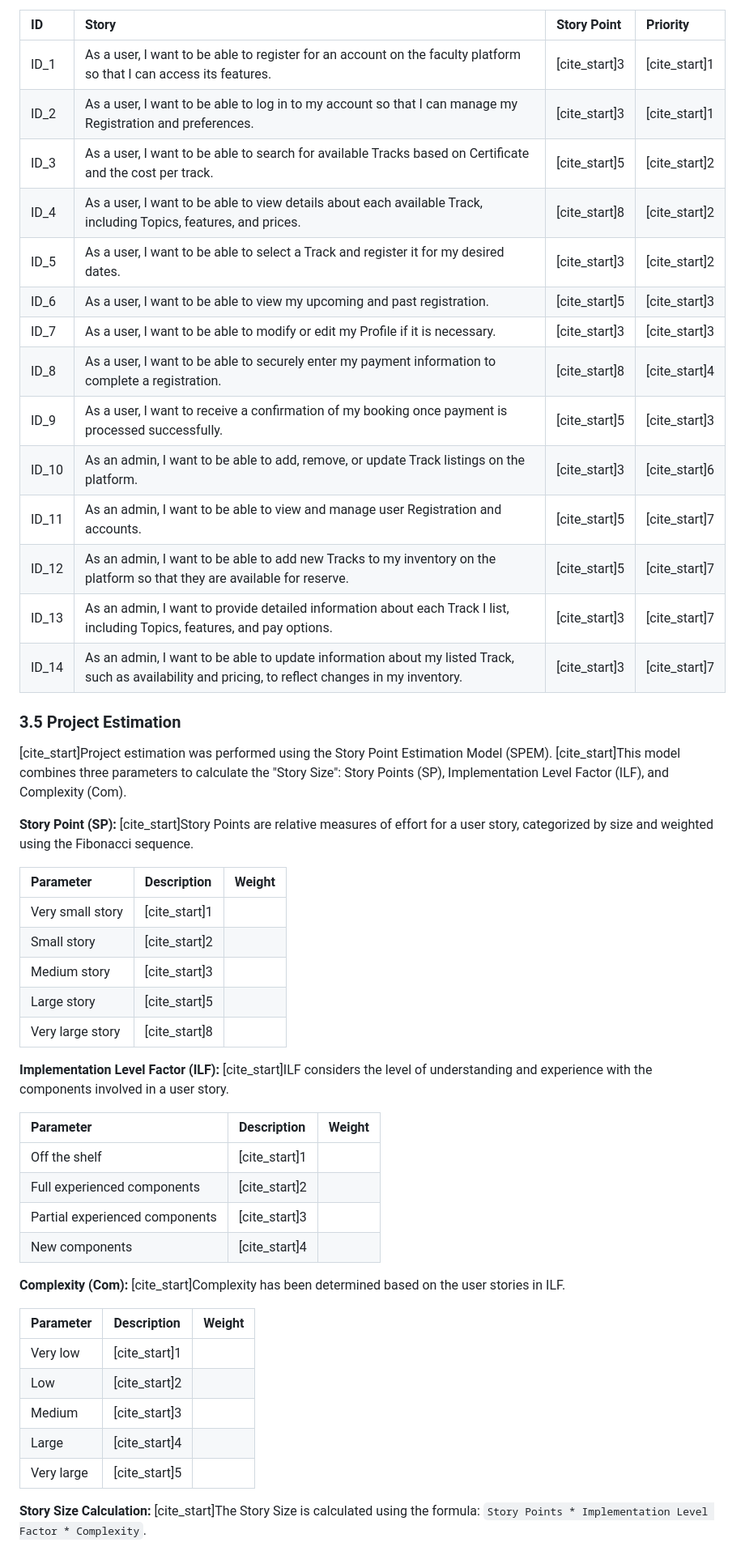
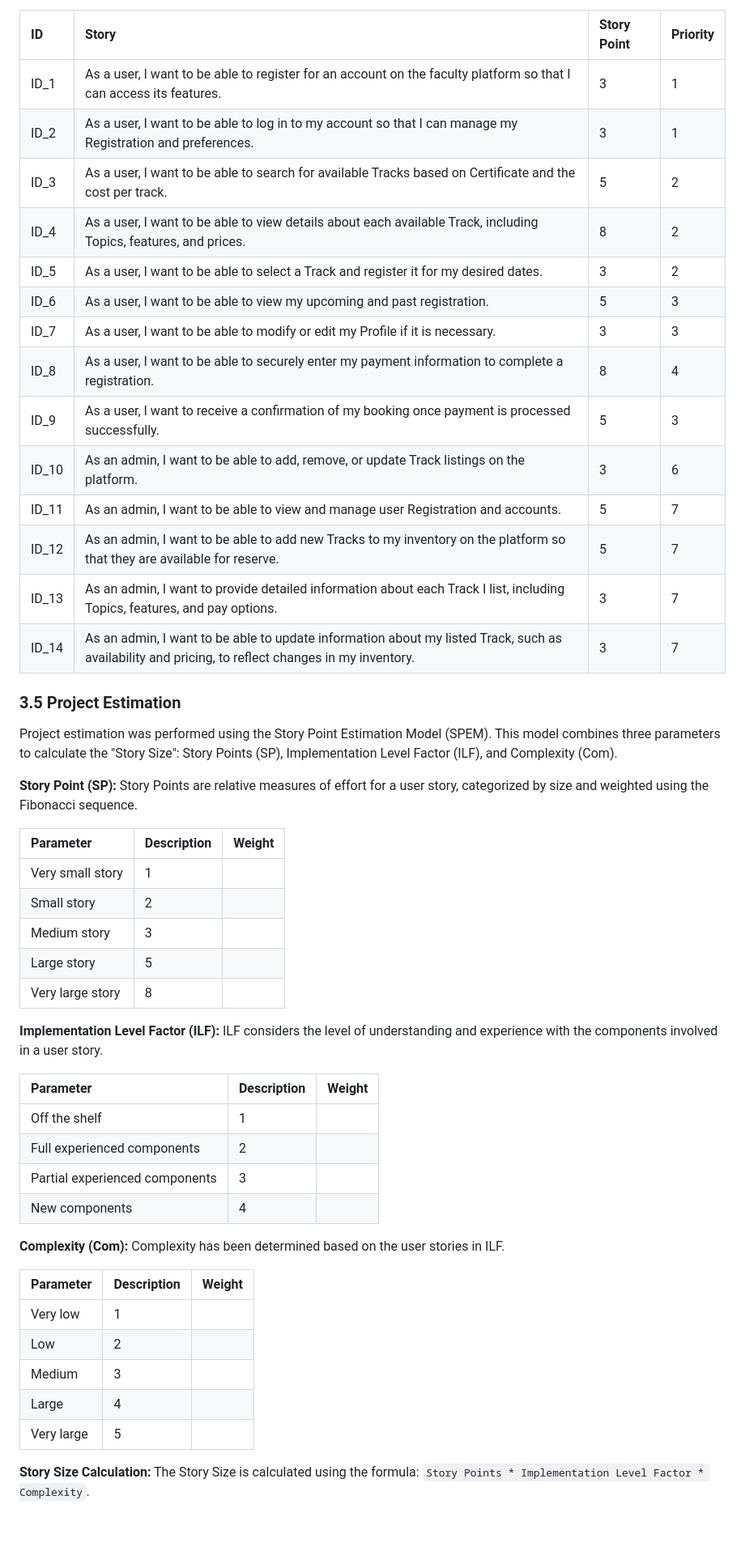
Before and after one commit to astral-fate/SE206-Project, a Markdown page: admin/readme.md, the part around one of its changes. Shown at 81% size. GitHub-like rendering; blank space fills up the shorter version.

```diff
--- a/admin/readme.md
+++ b/admin/readme.md
@@ -88,57 +88,57 @@ The product backlog is a prioritized list of features and functionalities that n
 
 | ID | Story | Story Point | Priority |
 | :----------- | :----------------------------------------------------------------------------------------------------------------- | :-------------------- | :----------------- |
-| ID_1 | As a user, I want to be able to register for an account on the faculty platform so that I can access its features. | [cite_start]3  | [cite_start]1  |
-| ID_2 | As a user, I want to be able to log in to my account so that I can manage my Registration and preferences. | [cite_start]3  | [cite_start]1  |
-| ID_3 | As a user, I want to be able to search for available Tracks based on Certificate and the cost per track. | [cite_start]5  | [cite_start]2  |
-| ID_4 | As a user, I want to be able to view details about each available Track, including Topics, features, and prices. | [cite_start]8  | [cite_start]2  |
-| ID_5 | As a user, I want to be able to select a Track and register it for my desired dates. | [cite_start]3  | [cite_start]2  |
-| ID_6 | As a user, I want to be able to view my upcoming and past registration. | [cite_start]5  | [cite_start]3  |
-| ID_7 | As a user, I want to be able to modify or edit my Profile if it is necessary. | [cite_start]3  | [cite_start]3  |
-| ID_8 | As a user, I want to be able to securely enter my payment information to complete a registration. | [cite_start]8  | [cite_start]4  |
-| ID_9 | As a user, I want to receive a confirmation of my booking once payment is processed successfully. | [cite_start]5  | [cite_start]3  |
-| ID_10 | As an admin, I want to be able to add, remove, or update Track listings on the platform. | [cite_start]3  | [cite_start]6  |
-| ID_11 | As an admin, I want to be able to view and manage user Registration and accounts. | [cite_start]5  | [cite_start]7  |
-| ID_12 | As an admin, I want to be able to add new Tracks to my inventory on the platform so that they are available for reserve. | [cite_start]5  | [cite_start]7  |
-| ID_13 | As an admin, I want to provide detailed information about each Track I list, including Topics, features, and pay options. | [cite_start]3  | [cite_start]7  |
-| ID_14 | As an admin, I want to be able to update information about my listed Track, such as availability and pricing, to reflect changes in my inventory. | [cite_start]3  | [cite_start]7  |
+| ID_1 | As a user, I want to be able to register for an account on the faculty platform so that I can access its features. | 3  | 1  |
+| ID_2 | As a user, I want to be able to log in to my account so that I can manage my Registration and preferences. | 3  | 1  |
+| ID_3 | As a user, I want to be able to search for available Tracks based on Certificate and the cost per track. | 5  | 2  |
+| ID_4 | As a user, I want to be able to view details about each available Track, including Topics, features, and prices. | 8  | 2  |
+| ID_5 | As a user, I want to be able to select a Track and register it for my desired dates. | 3  | 2  |
+| ID_6 | As a user, I want to be able to view my upcoming and past registration. | 5  | 3  |
+| ID_7 | As a user, I want to be able to modify or edit my Profile if it is necessary. | 3  | 3  |
+| ID_8 | As a user, I want to be able to securely enter my payment information to complete a registration. | 8  | 4  |
+| ID_9 | As a user, I want to receive a confirmation of my booking once payment is processed successfully. | 5  | 3  |
+| ID_10 | As an admin, I want to be able to add, remove, or update Track listings on the platform. | 3  | 6  |
+| ID_11 | As an admin, I want to be able to view and manage user Registration and accounts. | 5  | 7  |
+| ID_12 | As an admin, I want to be able to add new Tracks to my inventory on the platform so that they are available for reserve. | 5  | 7  |
+| ID_13 | As an admin, I want to provide detailed information about each Track I list, including Topics, features, and pay options. | 3  | 7  |
+| ID_14 | As an admin, I want to be able to update information about my listed Track, such as availability and pricing, to reflect changes in my inventory. | 3  | 7  |
 
 ### 3.5 Project Estimation
 
-[cite_start]Project estimation was performed using the Story Point Estimation Model (SPEM). [cite_start]This model combines three parameters to calculate the "Story Size": Story Points (SP), Implementation Level Factor (ILF), and Complexity (Com).
+Project estimation was performed using the Story Point Estimation Model (SPEM). This model combines three parameters to calculate the "Story Size": Story Points (SP), Implementation Level Factor (ILF), and Complexity (Com).
 
 **Story Point (SP):**
-[cite_start]Story Points are relative measures of effort for a user story, categorized by size and weighted using the Fibonacci sequence.
+Story Points are relative measures of effort for a user story, categorized by size and weighted using the Fibonacci sequence.
 
 | Parameter | Description | Weight |
 | :------------------- | :--------------------- | :---------------- |
-| Very small story | [cite_start]1  | |
-| Small story | [cite_start]2  | |
-| Medium story | [cite_start]3  | |
-| Large story | [cite_start]5  | |
-| Very large story | [cite_start]8  | |
+| Very small story | 1  | |
+| Small story | 2  | |
+| Medium story | 3  | |
+| Large story | 5  | |
+| Very large story | 8  | |
 
 **Implementation Level Factor (ILF):**
-[cite_start]ILF considers the level of understanding and experience with the components involved in a user story.
+ILF considers the level of understanding and experience with the components involved in a user story.
 
 | Parameter | Description | Weight |
 | :----------------------- | :--------------------------- | :---------------- |
-| Off the shelf | [cite_start]1  | |
-| Full experienced components | [cite_start]2  | |
-| Partial experienced components | [cite_start]3  | |
-| New components | [cite_start]4  | |
+| Off the shelf | 1  | |
+| Full experienced components | 2  | |
+| Partial experienced components | 3  | |
+| New components | 4  | |
 
 **Complexity (Com):**
-[cite_start]Complexity has been determined based on the user stories in ILF.
+Complexity has been determined based on the user stories in ILF.
 
 | Parameter | Description | Weight |
 | :------------------- | :--------------------- | :---------------- |
-| Very low | [cite_start]1  | |
-| Low | [cite_start]2  | |
-| Medium | [cite_start]3  | |
-| Large | [cite_start]4  | |
-| Very large | [cite_start]5  | |
+| Very low | 1  | |
+| Low | 2  | |
+| Medium | 3  | |
+| Large | 4  | |
+| Very large | 5  | |
 
 **Story Size Calculation:**
-[cite_start]The Story Size is calculated using the formula: `Story Points * Implementation Level Factor * Complexity`.
+The Story Size is calculated using the formula: `Story Points * Implementation Level Factor * Complexity`.
 
```
Also changed, not shown: other parts of admin/readme.md (+96 -96 lines).
